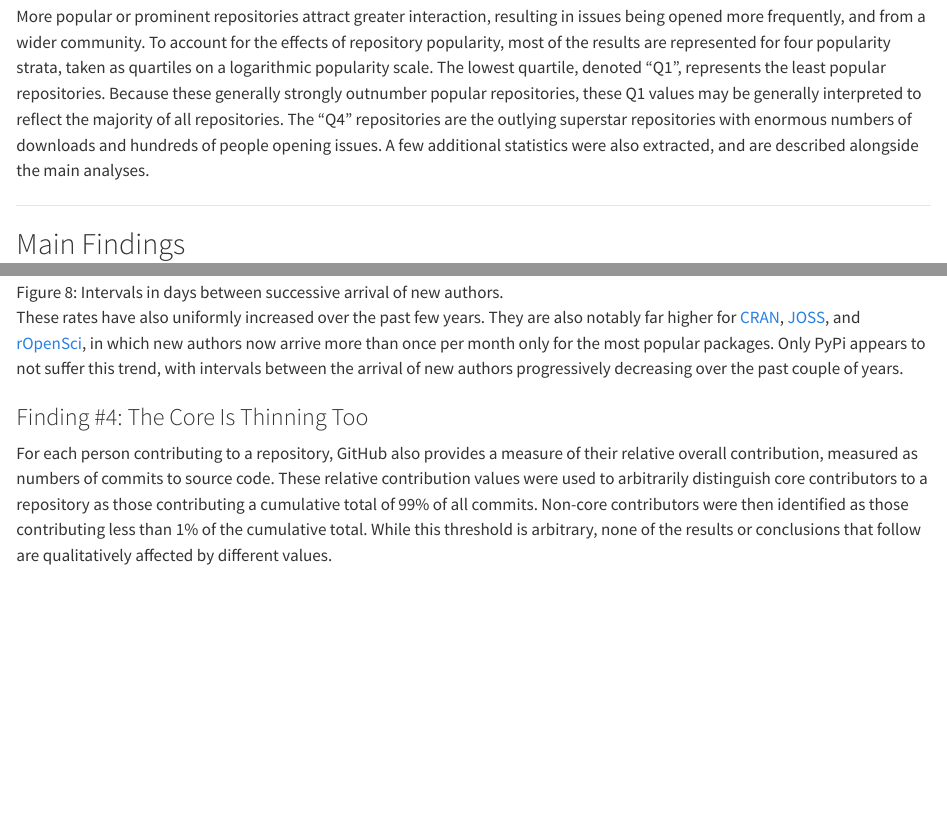
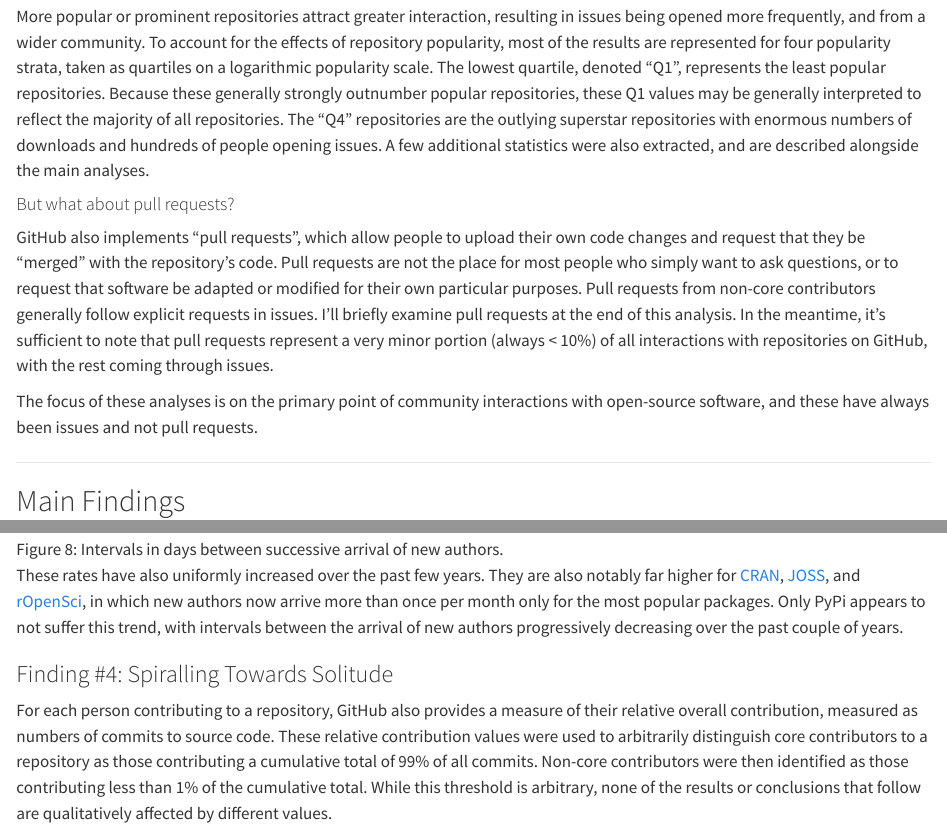
Before and after one commit to mpadge/coding-alone, a Quarto document (vignettes/coding-alone.qmd): the page in a window 1100 px wide, from 2490 px down, and a second part further down, joined at a grey line. Rendered offline with R 4.5, knitr and Pandoc in place of Quarto, with nearby package versions.

Commit message:
add initial comment on pull requests

```diff
--- a/vignettes/coding-alone.qmd
+++ b/vignettes/coding-alone.qmd
@@ -143,6 +142,22 @@ repositories. The "Q4" repositories are the outlying superstar repositories
 with enormous numbers of downloads and hundreds of people opening issues. A few
 additional statistics were also extracted, and are described alongside the main
 analyses.
+
+#### But what about pull requests?
+
+GitHub also implements "pull requests", which allow people to upload their own
+code changes and request that they be "merged" with the repository's code.
+Pull requests are not the place for most people who simply want to ask
+questions, or to request that software be adapted or modified for their own
+particular purposes. Pull requests from non-core contributors generally follow
+explicit requests in issues. I'll briefly examine pull requests at the end of
+this analysis. In the meantime, it's sufficient to note that pull requests
+represent a very minor portion (always < 10%) of all interactions with
+repositories on GitHub, with the rest coming through issues.
+
+The focus of these analyses is on the primary point of community interactions
+with open-source software, and these have always been issues and not pull
+requests.
 
 ---
 
@@ -285,7 +300,7 @@ packages. Only PyPi appears to not suffer this trend, with intervals between
 the arrival of new authors progressively decreasing over the past couple of
 years.
 
-### Finding #4: The Core Is Thinning Too
+### Finding #4: Spiralling Towards Solitude
 
 For each person contributing to a repository, GitHub also provides a measure of
 their relative overall contribution, measured as numbers of commits to source
```
Also changed, not shown: vignettes/coding-alone.qmd (1 more changed lines), 2 other files.
